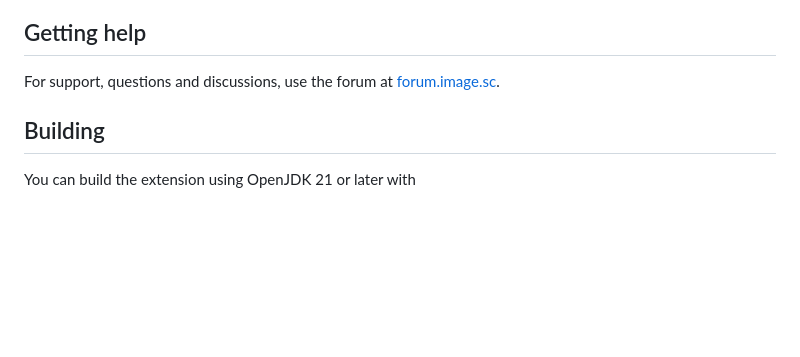
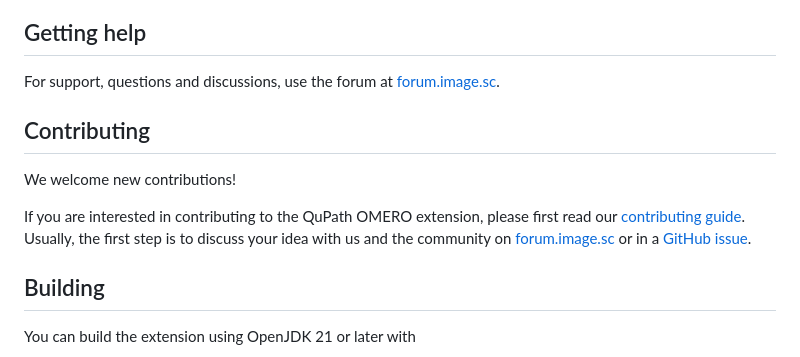
Before and after one commit to qupath/qupath-extension-omero, a Markdown page: README.md, the part around the change. Rendered like a GitHub page; blank space fills up the shorter version.

Commit message:
Add cont section to README

```diff
--- a/README.md
+++ b/README.md
@@ -36,6 +36,12 @@ Javadocs can be viewed at:
 
 For support, questions and discussions, use the forum at [forum.image.sc](https://forum.image.sc/tags/qupath).
 
+## Contributing
+
+We welcome new contributions!
+
+If you are interested in contributing to the QuPath OMERO extension, please first read our [contributing guide]().
+Usually, the first step is to discuss your idea with us and the community on [forum.image.sc](https://forum.image.sc/tags/qupath) or in a [GitHub issue](https://github.com/qupath/qupath-extension-omero/issues/new).
 
 ## Building
 
```
